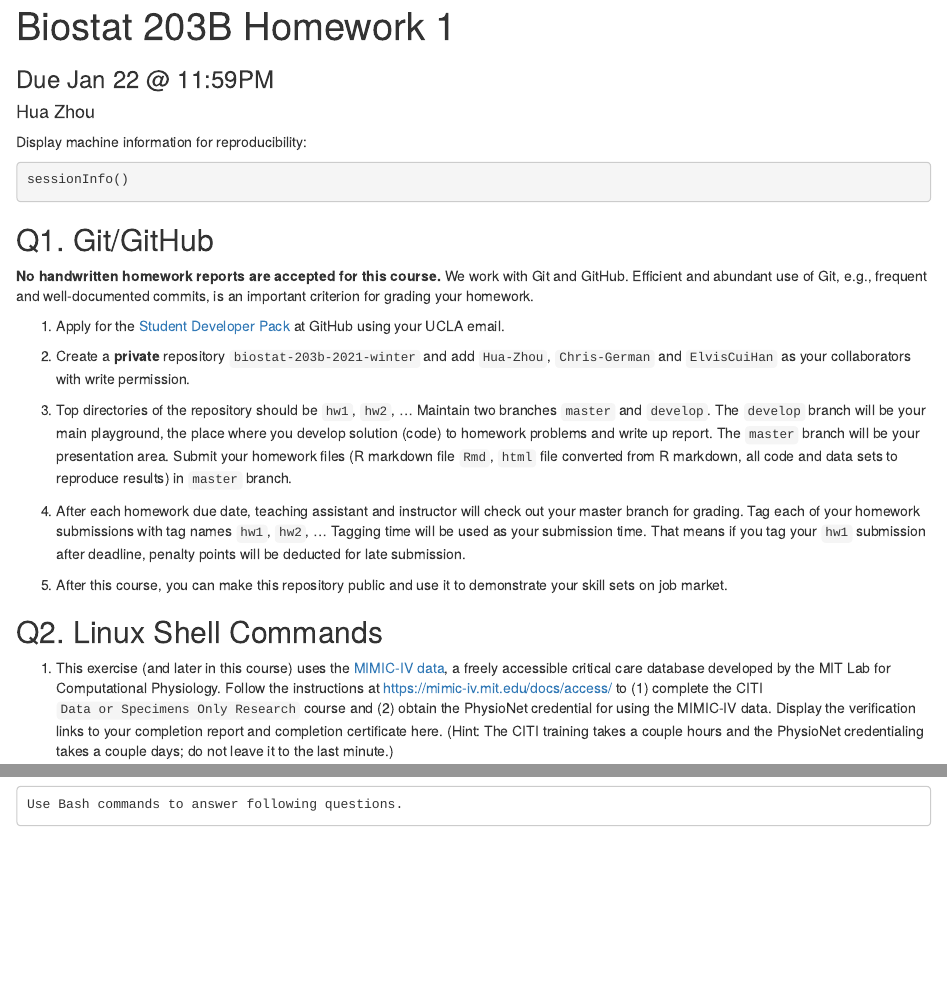
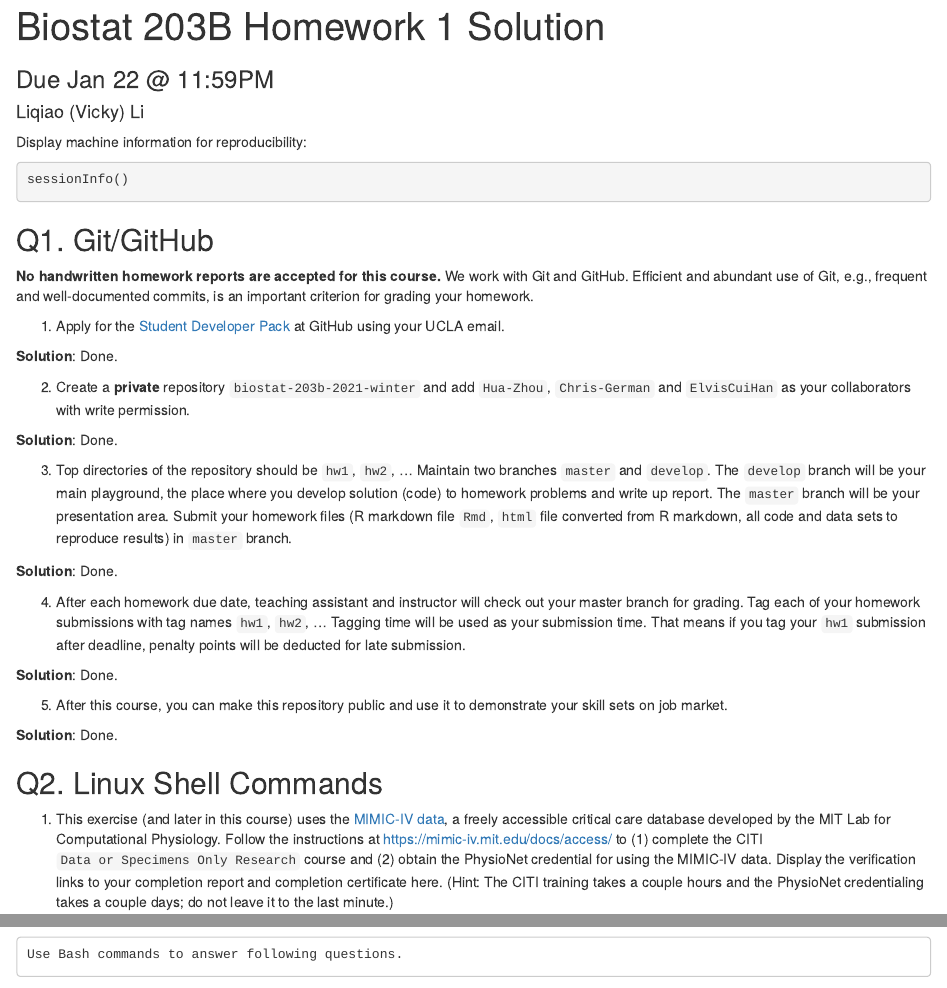
Before and after one commit to liqiao93/biostat-203b-2021-winter, an R Markdown document (hw1/hw1sol.Rmd): the page in a window 1100 px wide, from its top, and a second part further down, joined at a grey line. Rendered offline with R 4.5, knitr and Pandoc, with nearby package versions.

Commit message:
finished hw1 Q1

```diff
--- a/hw1/hw1sol.Rmd
+++ b/hw1/hw1sol.Rmd
@@ -1,6 +1,6 @@
 ---
-title: "Biostat 203B Homework 1"
-author: Hua Zhou
+title: "Biostat 203B Homework 1 Solution"
+author: Liqiao (Vicky) Li
 subtitle: Due Jan 22 @ 11:59PM
 output: html_document
 ---
@@ -20,13 +20,23 @@ sessionInfo()
 
 1. Apply for the [Student Developer Pack](https://education.github.com/pack) at GitHub using your UCLA email.
 
+**Solution**: Done.
+
 2. Create a **private** repository `biostat-203b-2021-winter` and add `Hua-Zhou`, `Chris-German` and `ElvisCuiHan` as your collaborators with write permission.
+
+**Solution**: Done.
 
 3. Top directories of the repository should be `hw1`, `hw2`, ... Maintain two branches `master` and `develop`. The `develop` branch will be your main playground, the place where you develop solution (code) to homework problems and write up report. The `master` branch will be your presentation area. Submit your homework files (R markdown file `Rmd`, `html` file converted from R markdown, all code and data sets to reproduce results) in `master` branch.
 
+**Solution**: Done.
+
 4. After each homework due date, teaching assistant and instructor will check out your master branch for grading. Tag each of your homework submissions with tag names `hw1`, `hw2`, ... Tagging time will be used as your submission time. That means if you tag your `hw1` submission after deadline, penalty points will be deducted for late submission.
 
+**Solution**: Done.
+
 5. After this course, you can make this repository public and use it to demonstrate your skill sets on job market.
+
+**Solution**: Done.
 
 ## Q2. Linux Shell Commands
 
```
Also changed, not shown: hw1/hw1sol.html (added).
